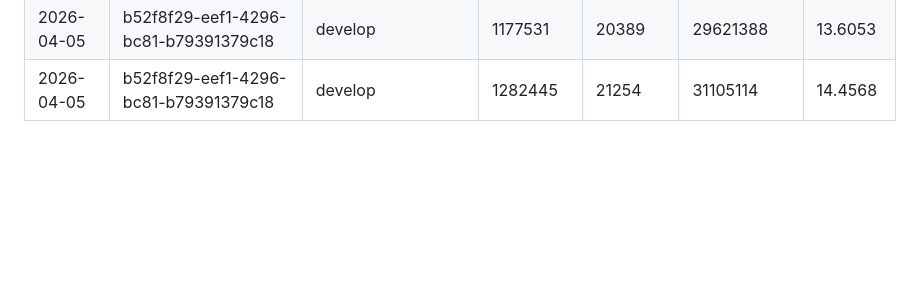
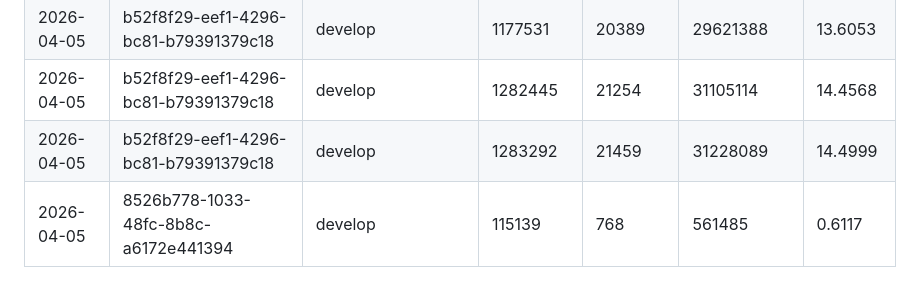
Before and after one commit to ksyed0/CTC-Mobile-Wishlist, a Markdown page: docs/AI_COST_LOG.md, the part around the change. Drawn GitHub-style; blank space fills up the shorter version.

Commit message:
Update AI cost log
https://claude.ai/code/session_01T8paccBrcfsQU51qHUFnAt

```diff
--- a/docs/AI_COST_LOG.md
+++ b/docs/AI_COST_LOG.md
@@ -217,3 +217,5 @@
 | 2026-04-05 | b52f8f29-eef1-4296-bc81-b79391379c18 | develop                              | 1162258      | 20175         | 27788606          | 12.9950  |
 | 2026-04-05 | b52f8f29-eef1-4296-bc81-b79391379c18 | develop                              | 1177531      | 20389         | 29621388          | 13.6053  |
 | 2026-04-05 | b52f8f29-eef1-4296-bc81-b79391379c18 | develop                              | 1282445      | 21254         | 31105114          | 14.4568  |
+| 2026-04-05 | b52f8f29-eef1-4296-bc81-b79391379c18 | develop                              | 1283292      | 21459         | 31228089          | 14.4999  |
+| 2026-04-05 | 8526b778-1033-48fc-8b8c-a6172e441394 | develop                              | 115139       | 768           | 561485            | 0.6117   |
```
